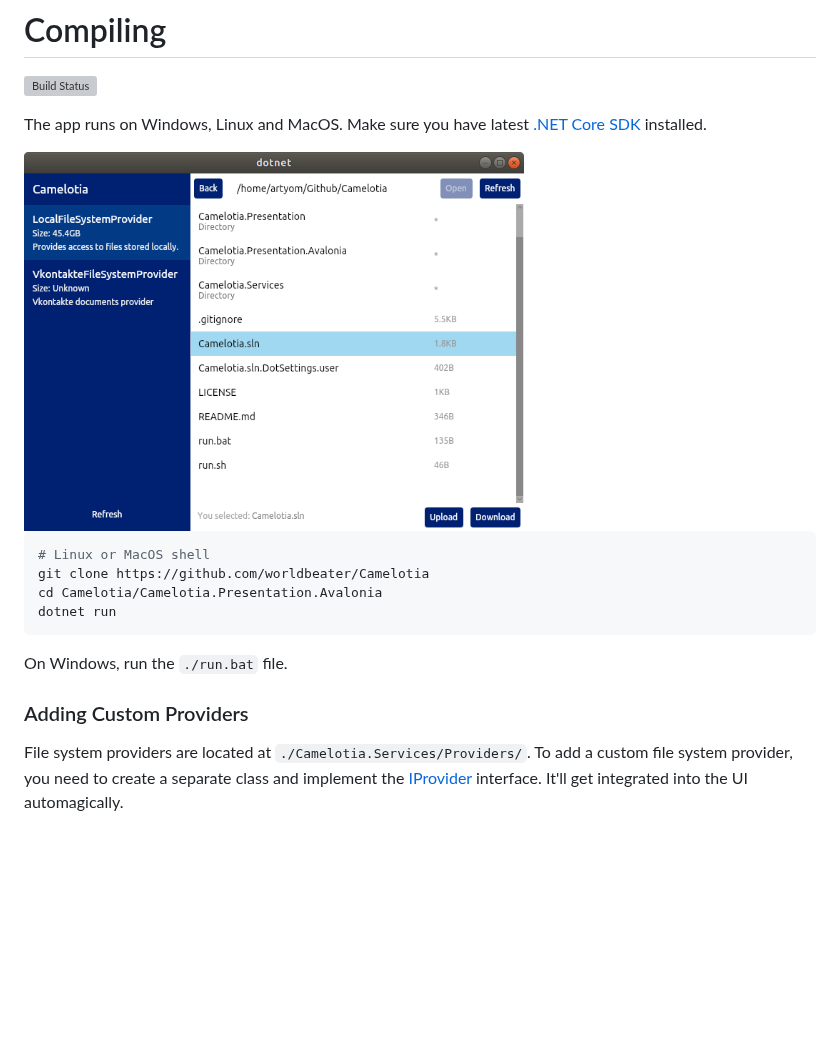
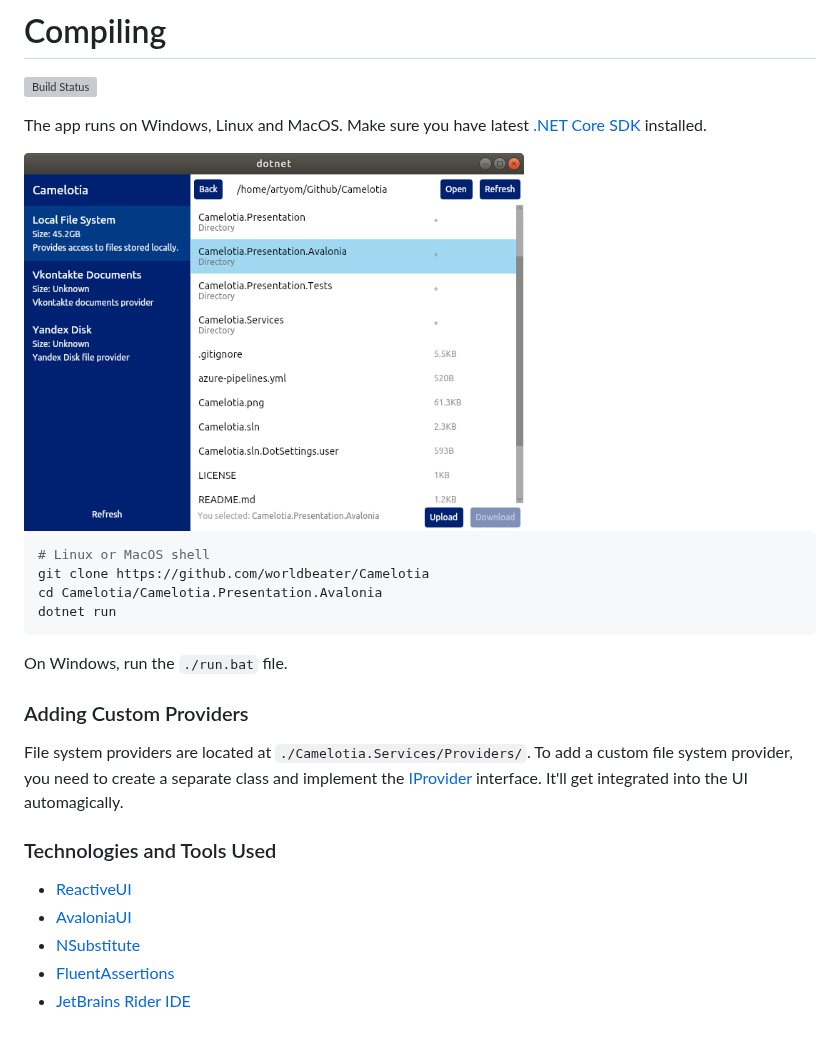
Before and after one commit to reactiveui/Camelotia, a Markdown page: README.md, the part around the change. GitHub-like rendering; pictures changed too: Camelotia.png; blank space fills up the shorter version; grey boxes are pictures that could not be loaded.

```diff
--- a/README.md
+++ b/README.md
@@ -18,3 +18,11 @@ On Windows, run the `./run.bat` file.
 ### Adding Custom Providers
 
 File system providers are located at `./Camelotia.Services/Providers/`. To add a custom file system provider, you need to create a separate class and implement the [IProvider](https://github.com/worldbeater/Camelotia/blob/master/Camelotia.Services/Interfaces/IProvider.cs) interface. It'll get integrated into the UI automagically.
+
+### Technologies and Tools Used
+
+- <a href="https://reactiveui.net/">ReactiveUI</a>
+- <a href="http://github.com/avaloniaui">AvaloniaUI</a>
+- <a href="https://github.com/nsubstitute/NSubstitute">NSubstitute</a>
+- <a href="https://github.com/fluentassertions/fluentassertions">FluentAssertions</a>
+- <a href="https://www.jetbrains.com/rider/">JetBrains Rider IDE</a>
```
Also changed, not shown: 4 other files.
